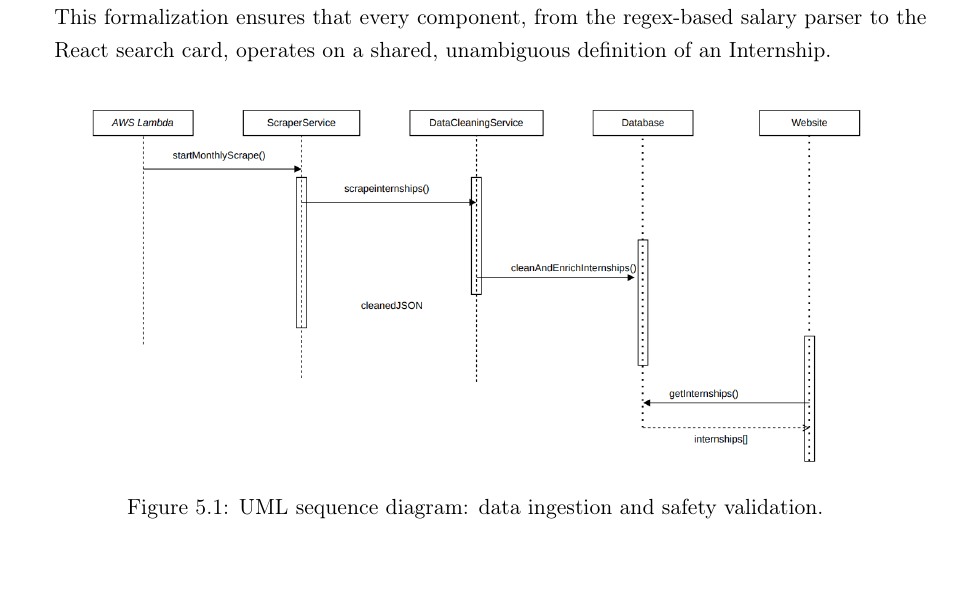
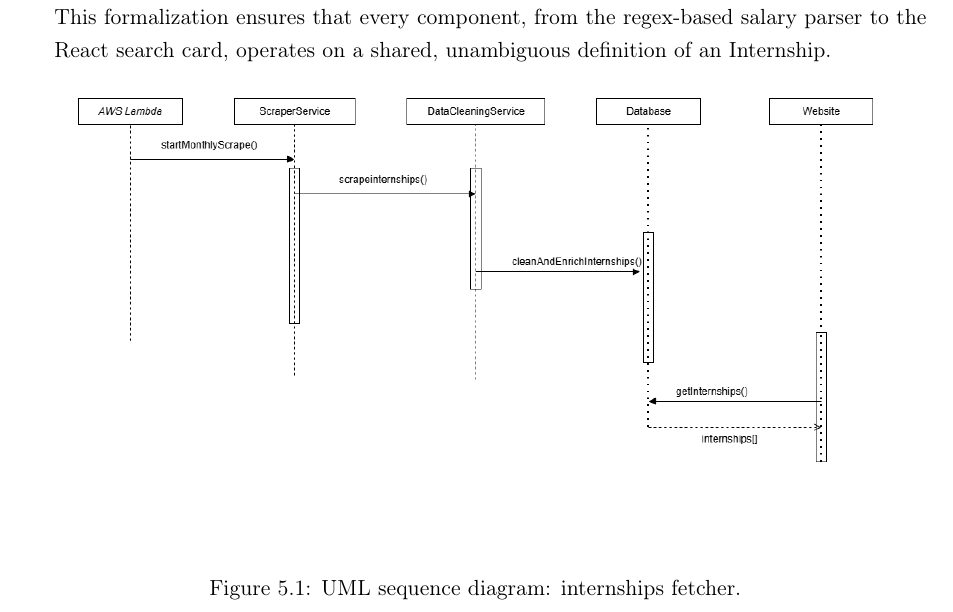
Before and after one commit to muadhbelkacem/c31, a LaTeX thesis (thesis.tex, which reads chapters/chapter5.tex): part of page 59 of 101, cut so that both start at the same text, the shorter picture padded with empty space. Compiled offline with pdfLaTeX.

Commit message:
Chapter 5 update internships fetcher use case diagram

```diff
--- a/chapters/chapter5.tex
+++ b/chapters/chapter5.tex
@@ -23,7 +23,7 @@ The ingestion pipeline is the system's entry point for all internship data, desi
 \begin{figure}[H]
 \centering
 \includegraphics[width=0.88\textwidth]{uml/sequenceDiagramInternshipsFetcher.png}
-\caption{UML sequence diagram: data ingestion and safety validation.}\label{fig:ingestion-seq}
+\caption{UML sequence diagram: internships fetcher.}\label{fig:ingestion-seq}
 \end{figure}
 
 \subsection{Preprocessing and Sanitization}
```
Also changed, not shown: uml/sequenceDiagramInternshipsFetcher.png.
